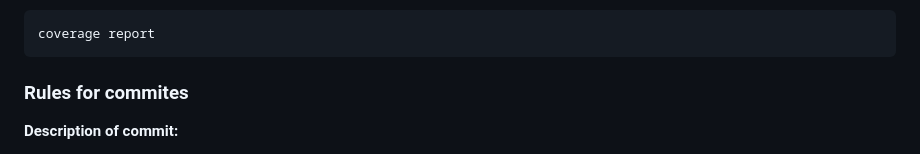
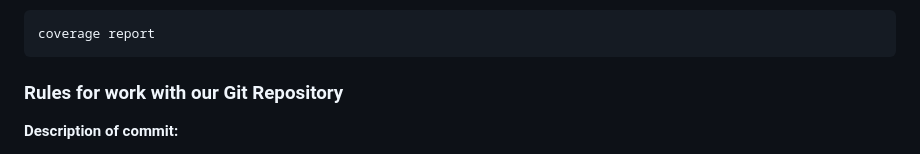
Before and after one commit to StayAWSM/ecomdomskotom, a Markdown page: README.md, the part around the change. Drawn GitHub-style.

Commit message:
Fix documentation: added and fixed rules for command work in our repo for Readme file

````diff
--- a/README.md
+++ b/README.md
@@ -163,7 +163,7 @@ To see how much the **code is covered by tests**, run the command:
 coverage report
 ```
 
-### Rules for commites
+### Rules for work with our Git Repository
 
 **Description of commit:**
 - start with a capital letter
````
